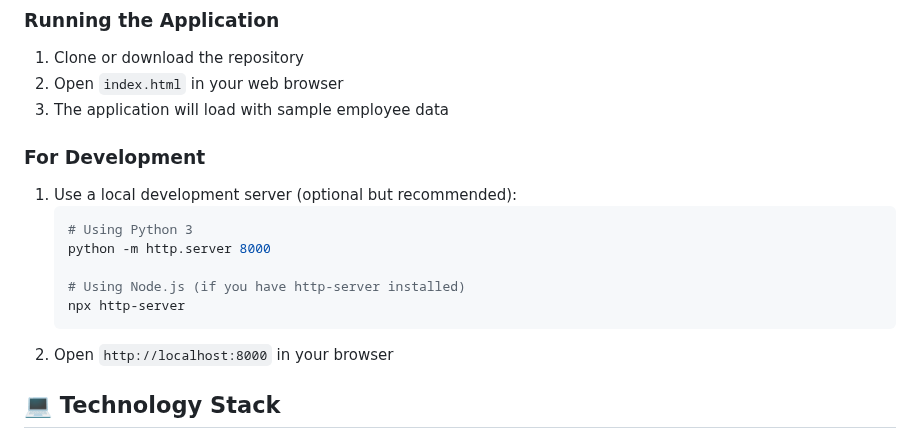
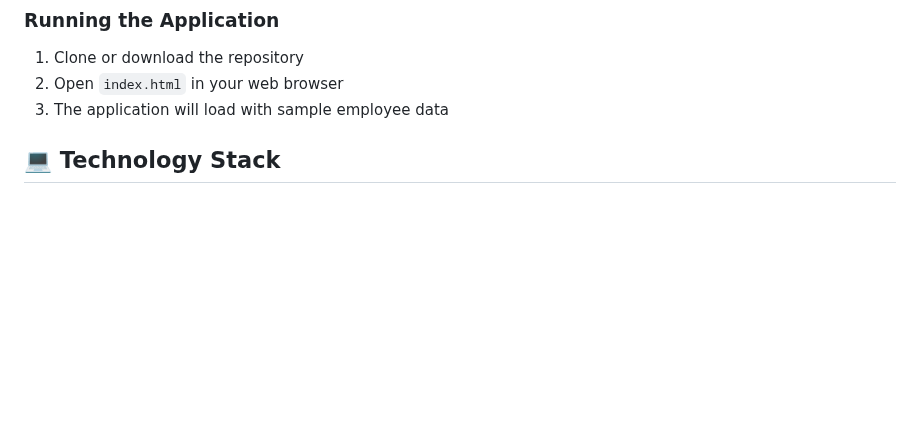
Before and after one commit to aggisanjay/Employee-Directory-Web-Interface-main, a Markdown page: README.md, the part around the change. Rendered like a GitHub page; blank space fills up the shorter version.

Commit message:
changes in data

````diff
--- a/README.md
+++ b/README.md
@@ -38,16 +38,7 @@ employee-directory/
 2. Open `index.html` in your web browser
 3. The application will load with sample employee data
 
-### For Development
-1. Use a local development server (optional but recommended):
-   ```bash
-   # Using Python 3
-   python -m http.server 8000
 
-   # Using Node.js (if you have http-server installed)
-   npx http-server
-   ```
-2. Open `http://localhost:8000` in your browser
 
 ## 💻 Technology Stack
 
````
